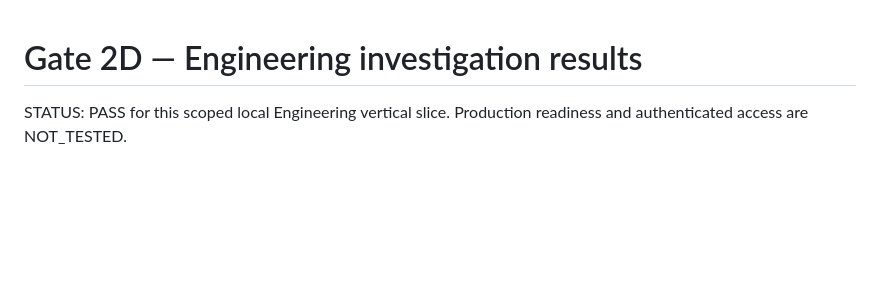
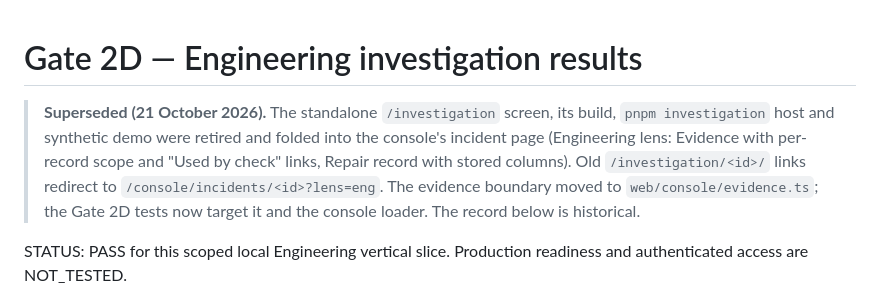
Before and after one commit to ANIRUDDH-001/OrderTruth, a Markdown page: docs/GATE2D_ENGINEERING_UI_RESULTS.md, the part around the change. GitHub-like rendering; blank space fills up the shorter version.

Commit message:
docs: update Gate 2D UI results with console unification

```diff
--- a/docs/GATE2D_ENGINEERING_UI_RESULTS.md
+++ b/docs/GATE2D_ENGINEERING_UI_RESULTS.md
@@ -1,4 +1,6 @@
 # Gate 2D — Engineering investigation results
+
+> **Superseded (21 October 2026).** The standalone `/investigation` screen, its build, `pnpm investigation` host and synthetic demo were retired and folded into the console's incident page (Engineering lens: Evidence with per-record scope and "Used by check" links, Repair record with stored columns). Old `/investigation/<id>/` links redirect to `/console/incidents/<id>?lens=eng`. The evidence boundary moved to `web/console/evidence.ts`; the Gate 2D tests now target it and the console loader. The record below is historical.
 
 STATUS: PASS for this scoped local Engineering vertical slice. Production readiness and authenticated access are NOT_TESTED.
 
```
